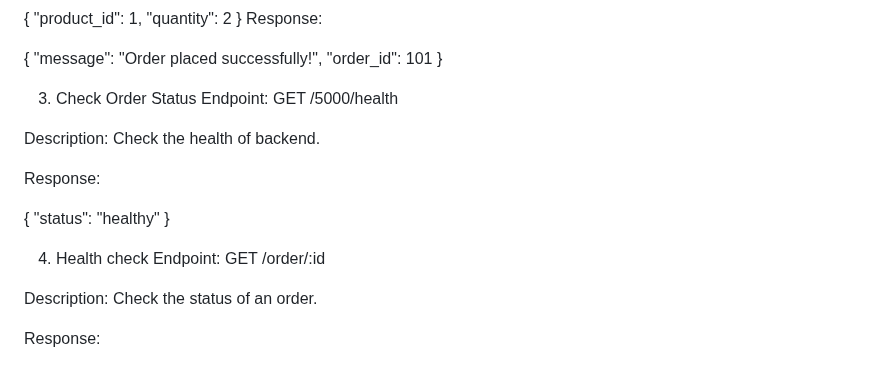
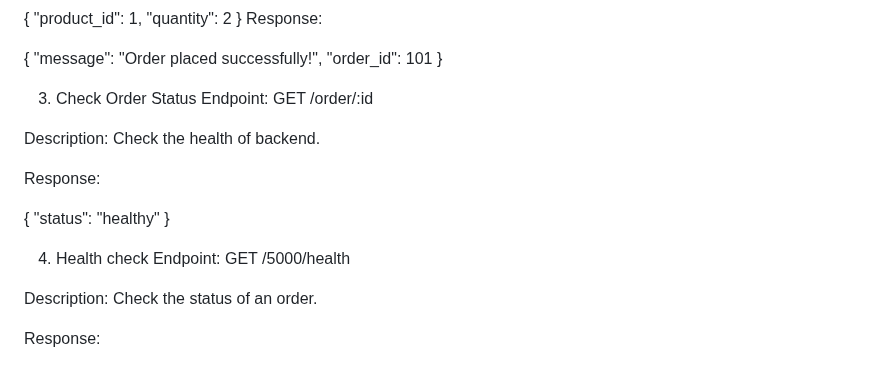
Before and after one commit to AditiSharma1524/bakery-management-system, a Markdown page: README.md, the part around the change. Drawn GitHub-style.

```diff
--- a/README.md
+++ b/README.md
@@ -92,7 +92,7 @@ Response:
 }
 
 3. Check Order Status
-Endpoint: GET /5000/health
+Endpoint: GET /order/:id
 
 Description: Check the health of backend.
 
@@ -103,7 +103,7 @@ Response:
 }
 
 4. Health check
-Endpoint: GET /order/:id
+Endpoint: GET /5000/health
 
 Description: Check the status of an order.
 
```
